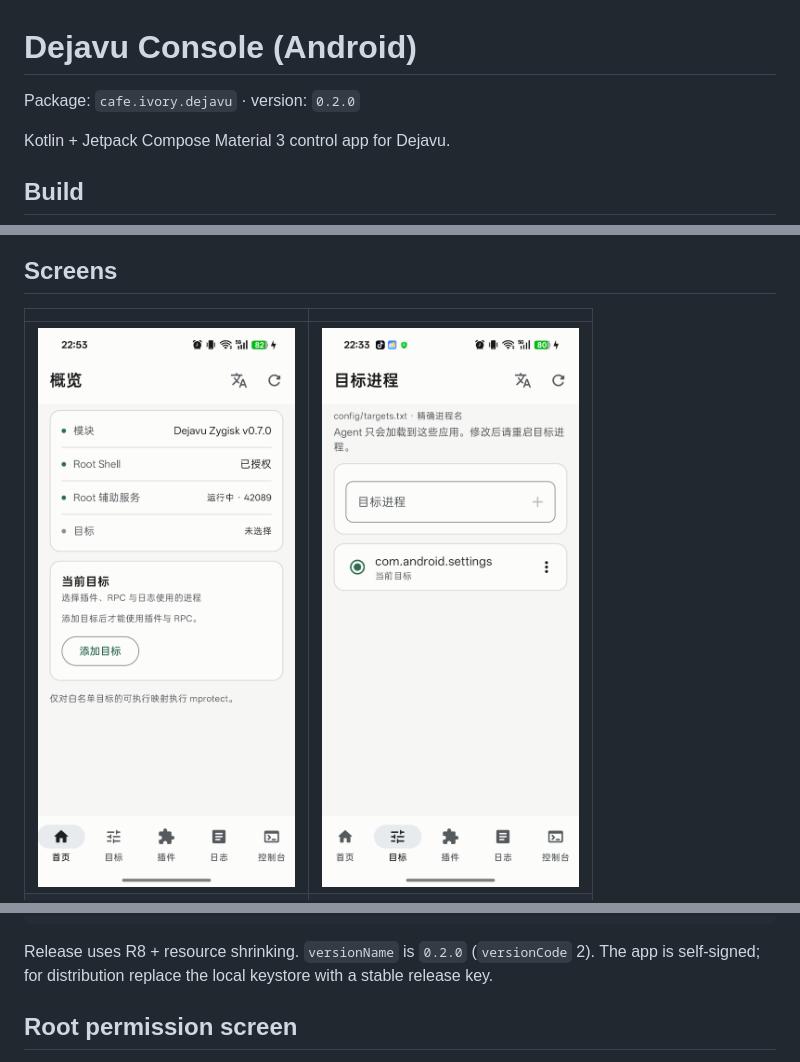
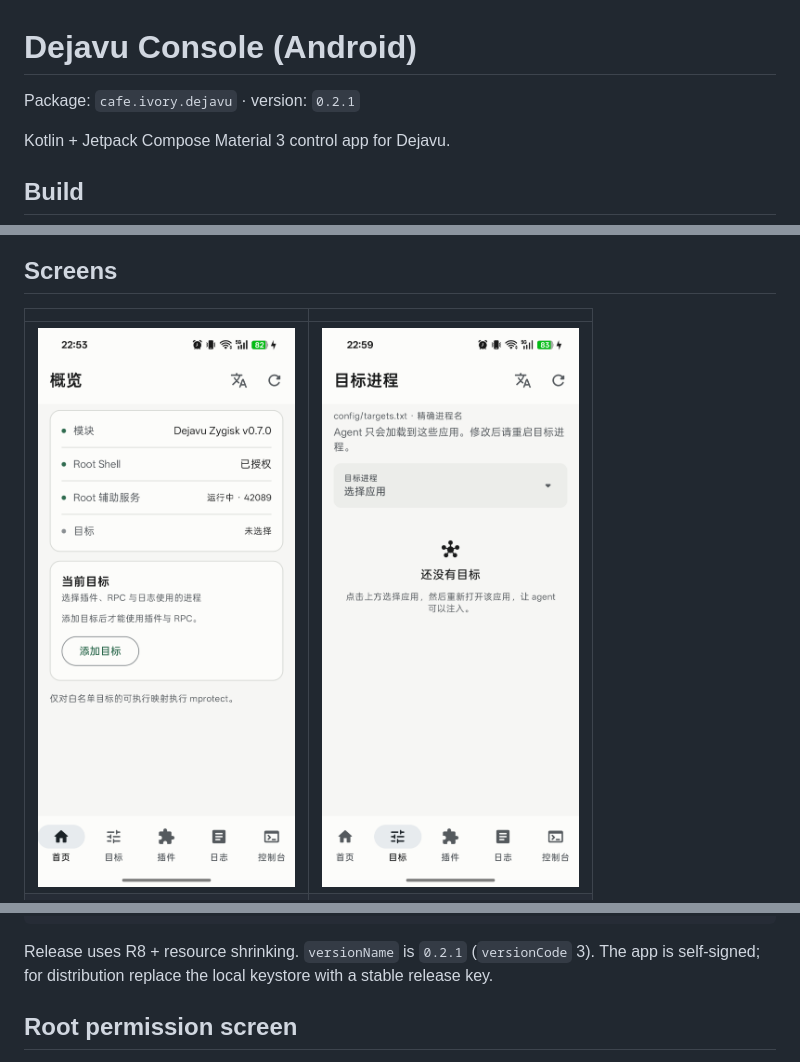
Before and after one commit to tiwe0/Dejavu, a Markdown page: app/README.md, 3 parts joined by grey strips. Rendered like a GitHub page; pictures changed too: app/docs/targets.png.

````diff
--- a/app/README.md
+++ b/app/README.md
@@ -1,6 +1,6 @@
 # Dejavu Console (Android)
 
-Package: `cafe.ivory.dejavu` · version: `0.2.0`
+Package: `cafe.ivory.dejavu` · version: `0.2.1`
 
 Kotlin + Jetpack Compose Material 3 control app for Dejavu.
 
@@ -94,7 +103,7 @@ keytool -genkeypair -v -keystore out/tooling/dejavu-console.jks \
 adb install -r app/build/outputs/apk/release/app-release.apk
 ```
 
-Release uses R8 + resource shrinking. `versionName` is `0.2.0` (`versionCode` 2).
+Release uses R8 + resource shrinking. `versionName` is `0.2.1` (`versionCode` 3).
 The app is self-signed; for distribution replace the local keystore with a
 stable release key.
 
````
Also changed, not shown: other parts of app/README.md (+9 -0 lines), app/docs/app-picker.png (added), 8 other files.
